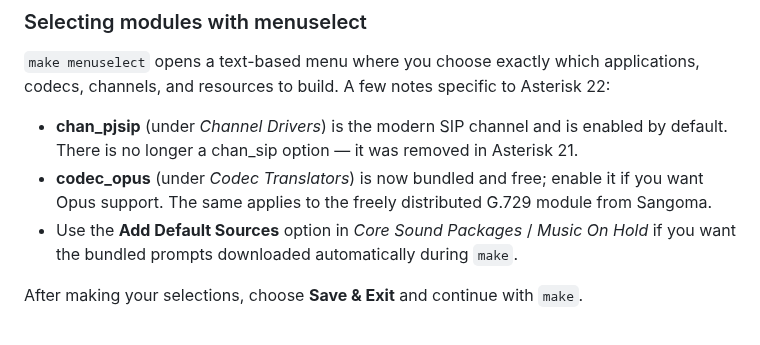
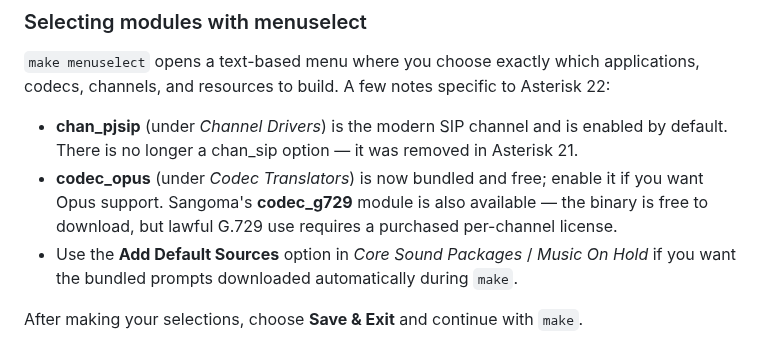
Before and after one commit to flaviogoncalves/asterisk-guide, a Markdown page: src/chapters/03-installing-asterisk.md, the part around the change. Drawn GitHub-style.

```diff
--- a/src/chapters/03-installing-asterisk.md
+++ b/src/chapters/03-installing-asterisk.md
@@ -217,7 +217,7 @@ ldconfig
 `make menuselect` opens a text-based menu where you choose exactly which applications, codecs, channels, and resources to build. A few notes specific to Asterisk 22:
 
 - **chan_pjsip** (under *Channel Drivers*) is the modern SIP channel and is enabled by default. There is no longer a chan_sip option — it was removed in Asterisk 21.
-- **codec_opus** (under *Codec Translators*) is now bundled and free; enable it if you want Opus support. The same applies to the freely distributed G.729 module from Sangoma.
+- **codec_opus** (under *Codec Translators*) is now bundled and free; enable it if you want Opus support. Sangoma's **codec_g729** module is also available — the binary is free to download, but lawful G.729 use requires a purchased per-channel license.
 - Use the **Add Default Sources** option in *Core Sound Packages* / *Music On Hold* if you want the bundled prompts downloaded automatically during `make`.
 
 After making your selections, choose **Save & Exit** and continue with `make`.
```
Also changed, not shown: src/chapters/06-designing-voip-network.md (+5 -7 lines).
